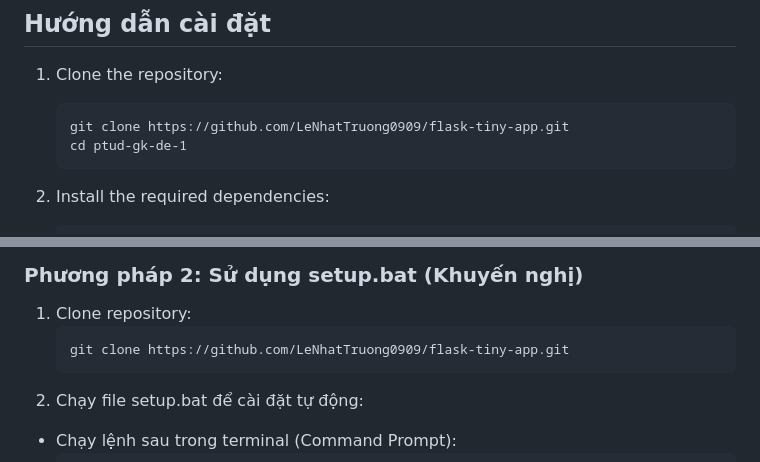
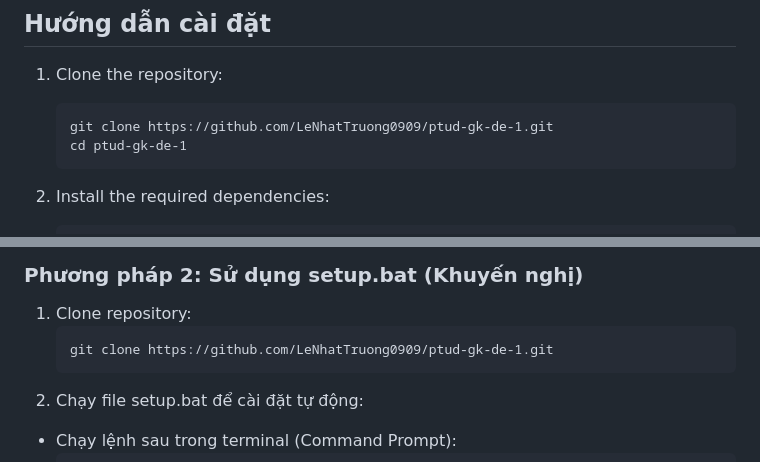
Before and after one commit to LeNhatTruong0909/ptud-gk-de-1, a Markdown page: README.md, 2 parts joined by grey strips. GitHub-like rendering.

````diff
--- a/README.md
+++ b/README.md
@@ -33,7 +33,7 @@ Flask Blog là một ứng dụng blog hoàn chỉnh được xây dựng bằng
 
 1. Clone the repository:
    ```
-   git clone https://github.com/LeNhatTruong0909/flask-tiny-app.git
+   git clone https://github.com/LeNhatTruong0909/ptud-gk-de-1.git
    cd ptud-gk-de-1
    ```
 2. Install the required dependencies:
@@ -52,7 +52,7 @@ Flask Blog là một ứng dụng blog hoàn chỉnh được xây dựng bằng
 
 1. Clone repository:
    ```
-   git clone https://github.com/LeNhatTruong0909/flask-tiny-app.git
+   git clone https://github.com/LeNhatTruong0909/ptud-gk-de-1.git
    ```
 2. Chạy file setup.bat để cài đặt tự động:
 - Chạy lệnh sau trong terminal (Command Prompt):
````
